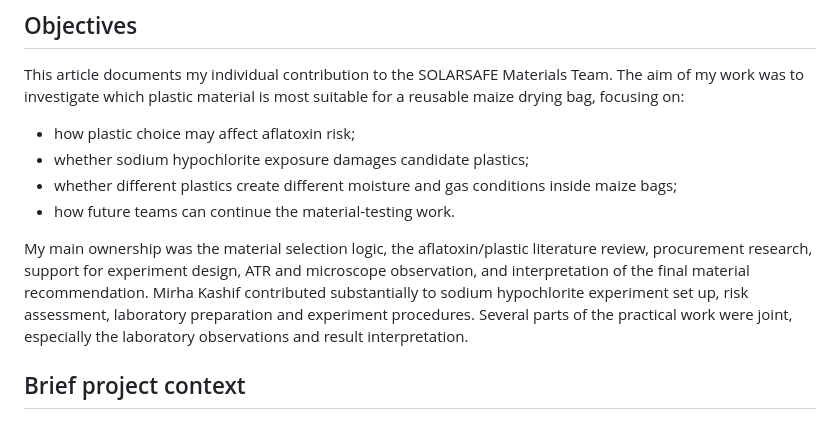
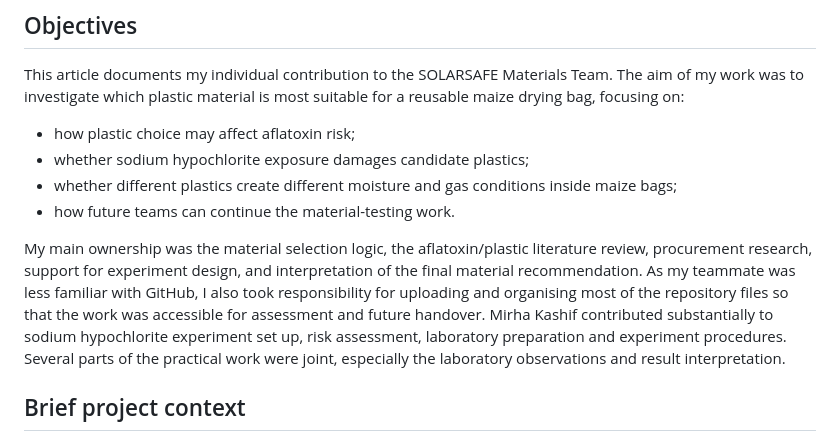
Before and after one commit to kunranc/GM2-SOLARSAFE-Materials-team, a Markdown page: Individual Findings/Kunran_SOLARSAFE_Findings.md, the part around the change. Drawn GitHub-style.

```diff
--- a/Individual Findings/Kunran_SOLARSAFE_Findings.md
+++ b/Individual Findings/Kunran_SOLARSAFE_Findings.md
@@ -11,7 +11,7 @@ This article documents my individual contribution to the SOLARSAFE Materials Tea
 * whether different plastics create different moisture and gas conditions inside maize bags;
 * how future teams can continue the material-testing work.
 
-My main ownership was the material selection logic, the aflatoxin/plastic literature review, procurement research, support for experiment design, ATR and microscope observation, and interpretation of the final material recommendation. Mirha Kashif contributed substantially to sodium hypochlorite experiment set up, risk assessment, laboratory preparation and experiment procedures. Several parts of the practical work were joint, especially the laboratory observations and result interpretation.
+My main ownership was the material selection logic, the aflatoxin/plastic literature review, procurement research, support for experiment design, and interpretation of the final material recommendation. As my teammate was less familiar with GitHub, I also took responsibility for uploading and organising most of the repository files so that the work was accessible for assessment and future handover. Mirha Kashif contributed substantially to sodium hypochlorite experiment set up, risk assessment, laboratory preparation and experiment procedures. Several parts of the practical work were joint, especially the laboratory observations and result interpretation.
 
 ## Brief project context
 
```
